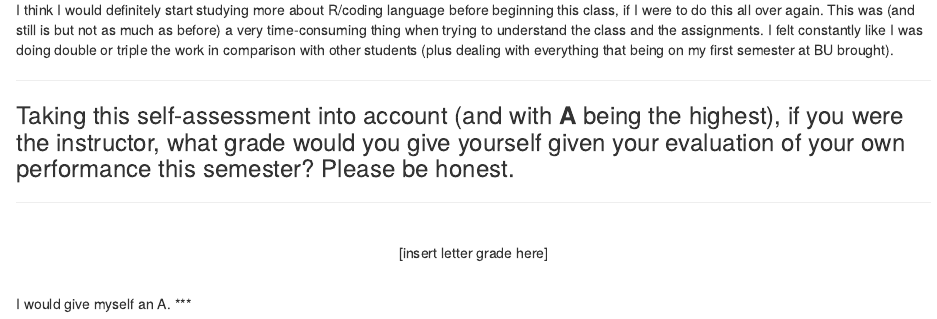
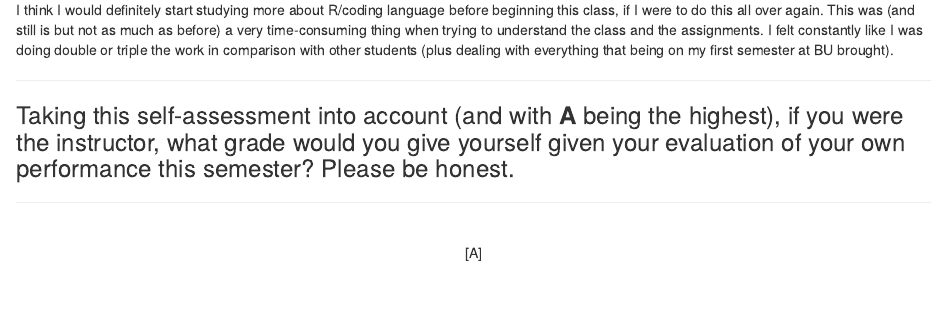
Before and after one commit to imcarlyy/imcarlyy_selfevaluation, an R Markdown document (RojasC_S25_SelfEvaluation.Rmd): the page in a window 1100 px wide, from 4330 px down. Rendered offline with R 4.5, knitr and Pandoc, with nearby package versions.

Commit message:
Final final push for Carla Rojas' self evaluation.

```diff
--- a/RojasC_S25_SelfEvaluation.Rmd
+++ b/RojasC_S25_SelfEvaluation.Rmd
@@ -151,7 +151,6 @@ I think I would definitely start studying more about R/coding language before be
 
 ***
 
-<br><center>[insert letter grade here]</center><br>
+<br><center>[A]</center><br>
 
-I would give myself an A.
 ***
```
